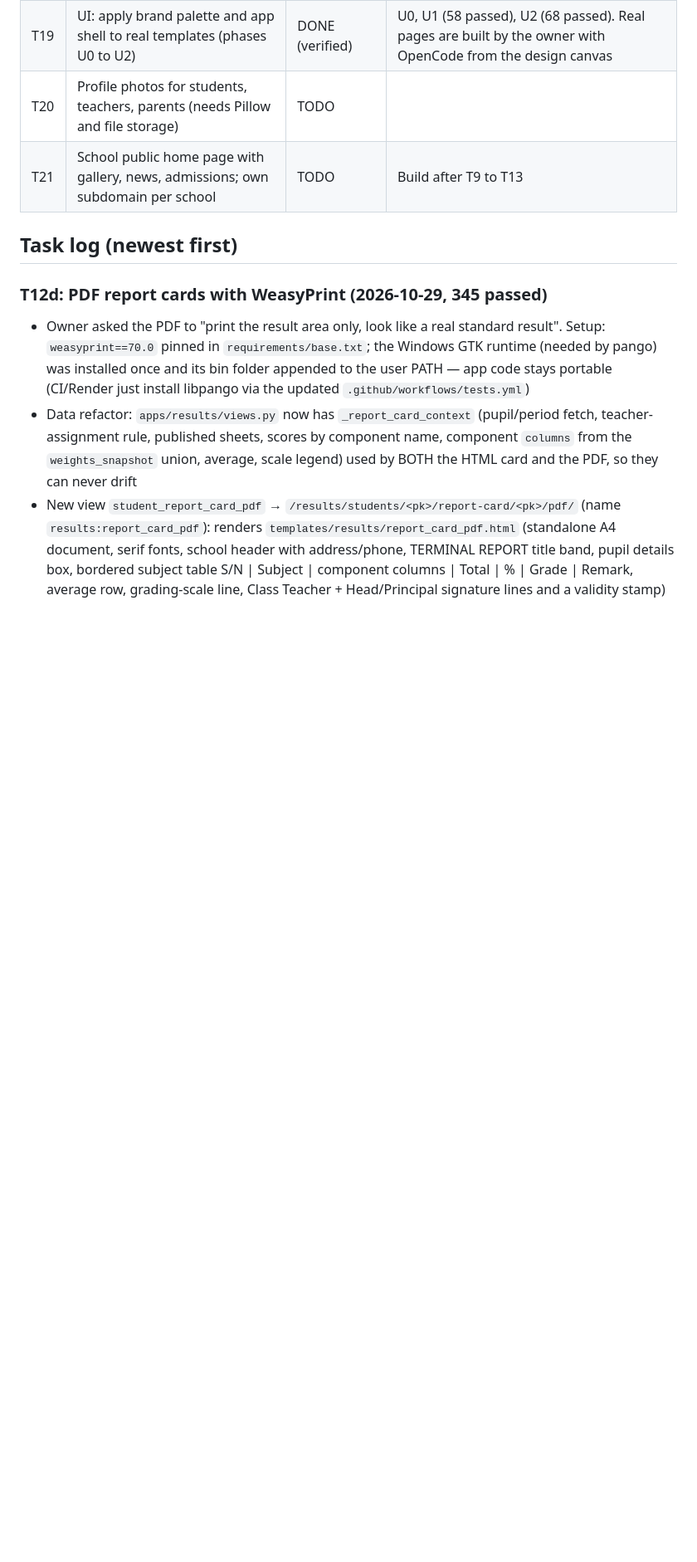
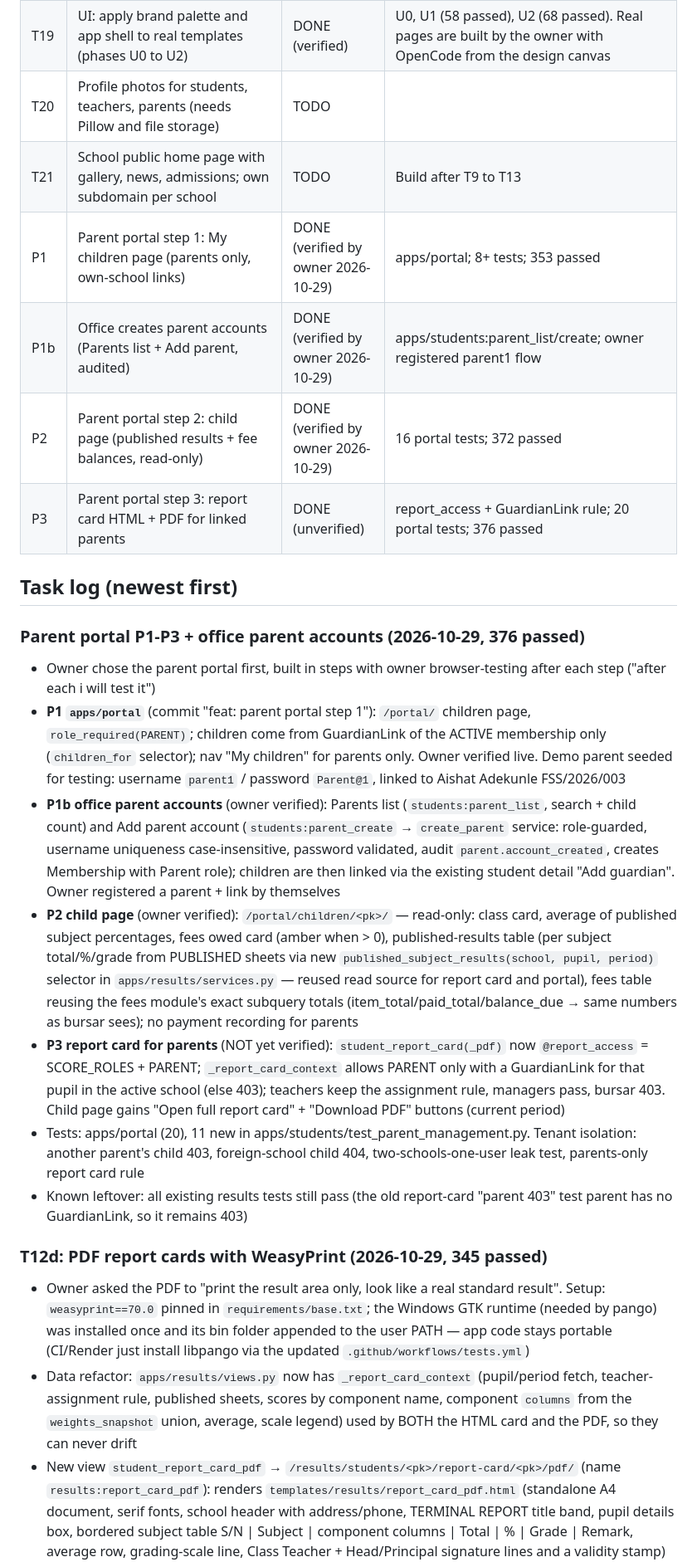
Before and after one commit to ZACCH0/SCHOOL_SAAS, a Markdown page: PROJECT_STATE.md, the part around one of its changes. Shown at 83% size. Drawn GitHub-style; blank space fills up the shorter version.

Commit message:
docs: log parent portal P1-P3 and parent account creation in project state

```diff
--- a/PROJECT_STATE.md
+++ b/PROJECT_STATE.md
@@ -45,8 +45,21 @@ Statuses: `TODO`, `IN PROGRESS`, `DONE (unverified)`, `DONE (verified)`.
 | T19 | UI: apply brand palette and app shell to real templates (phases U0 to U2) | DONE (verified) | U0, U1 (58 passed), U2 (68 passed). Real pages are built by the owner with OpenCode from the design canvas |
 | T20 | Profile photos for students, teachers, parents (needs Pillow and file storage) | TODO | |
 | T21 | School public home page with gallery, news, admissions; own subdomain per school | TODO | Build after T9 to T13 |
+| P1 | Parent portal step 1: My children page (parents only, own-school links) | DONE (verified by owner 2026-10-29) | apps/portal; 8+ tests; 353 passed |
+| P1b | Office creates parent accounts (Parents list + Add parent, audited) | DONE (verified by owner 2026-10-29) | apps/students:parent_list/create; owner registered parent1 flow |
+| P2 | Parent portal step 2: child page (published results + fee balances, read-only) | DONE (verified by owner 2026-10-29) | 16 portal tests; 372 passed |
+| P3 | Parent portal step 3: report card HTML + PDF for linked parents | DONE (unverified) | report_access + GuardianLink rule; 20 portal tests; 376 passed |
 
 ## Task log (newest first)
+
+### Parent portal P1-P3 + office parent accounts (2026-10-29, 376 passed)
+- Owner chose the parent portal first, built in steps with owner browser-testing after each step ("after each i will test it")
+- **P1 `apps/portal`** (commit "feat: parent portal step 1"): `/portal/` children page, `role_required(PARENT)`; children come from GuardianLink of the ACTIVE membership only (`children_for` selector); nav "My children" for parents only. Owner verified live. Demo parent seeded for testing: username `parent1` / password `Parent@1`, linked to Aishat Adekunle FSS/2026/003
+- **P1b office parent accounts** (owner verified): Parents list (`students:parent_list`, search + child count) and Add parent account (`students:parent_create` → `create_parent` service: role-guarded, username uniqueness case-insensitive, password validated, audit `parent.account_created`, creates Membership with Parent role); children are then linked via the existing student detail "Add guardian". Owner registered a parent + link by themselves
+- **P2 child page** (owner verified): `/portal/children/<pk>/` — read-only: class card, average of published subject percentages, fees owed card (amber when > 0), published-results table (per subject total/%/grade from PUBLISHED sheets via new `published_subject_results(school, pupil, period)` selector in `apps/results/services.py` — reused read source for report card and portal), fees table reusing the fees module's exact subquery totals (item_total/paid_total/balance_due → same numbers as bursar sees); no payment recording for parents
+- **P3 report card for parents** (NOT yet verified): `student_report_card(_pdf)` now `@report_access` = SCORE_ROLES + PARENT; `_report_card_context` allows PARENT only with a GuardianLink for that pupil in the active school (else 403); teachers keep the assignment rule, managers pass, bursar 403. Child page gains "Open full report card" + "Download PDF" buttons (current period)
+- Tests: apps/portal (20), 11 new in apps/students/test_parent_management.py. Tenant isolation: another parent's child 403, foreign-school child 404, two-schools-one-user leak test, parents-only report card rule
+- Known leftover: all existing results tests still pass (the old report-card "parent 403" test parent has no GuardianLink, so it remains 403)
 
 ### T12d: PDF report cards with WeasyPrint (2026-10-29, 345 passed)
 - Owner asked the PDF to "print the result area only, look like a real standard result". Setup: `weasyprint==70.0` pinned in `requirements/base.txt`; the Windows GTK runtime (needed by pango) was installed once and its bin folder appended to the user PATH — app code stays portable (CI/Render just install libpango via the updated `.github/workflows/tests.yml`)
```
Also changed, not shown: other parts of PROJECT_STATE.md (+5 -4 lines), Requirements.md (+1 -1 lines).
